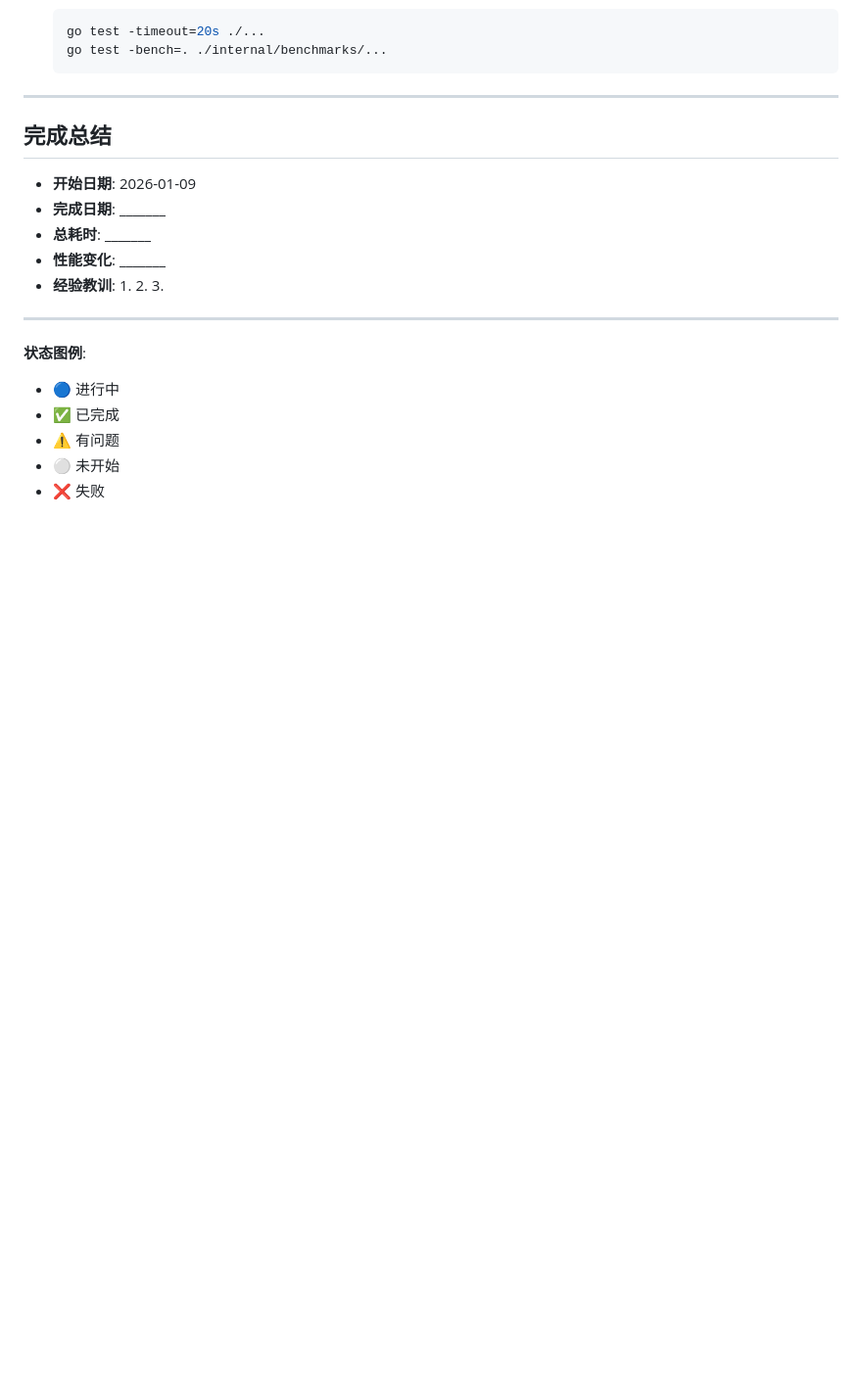
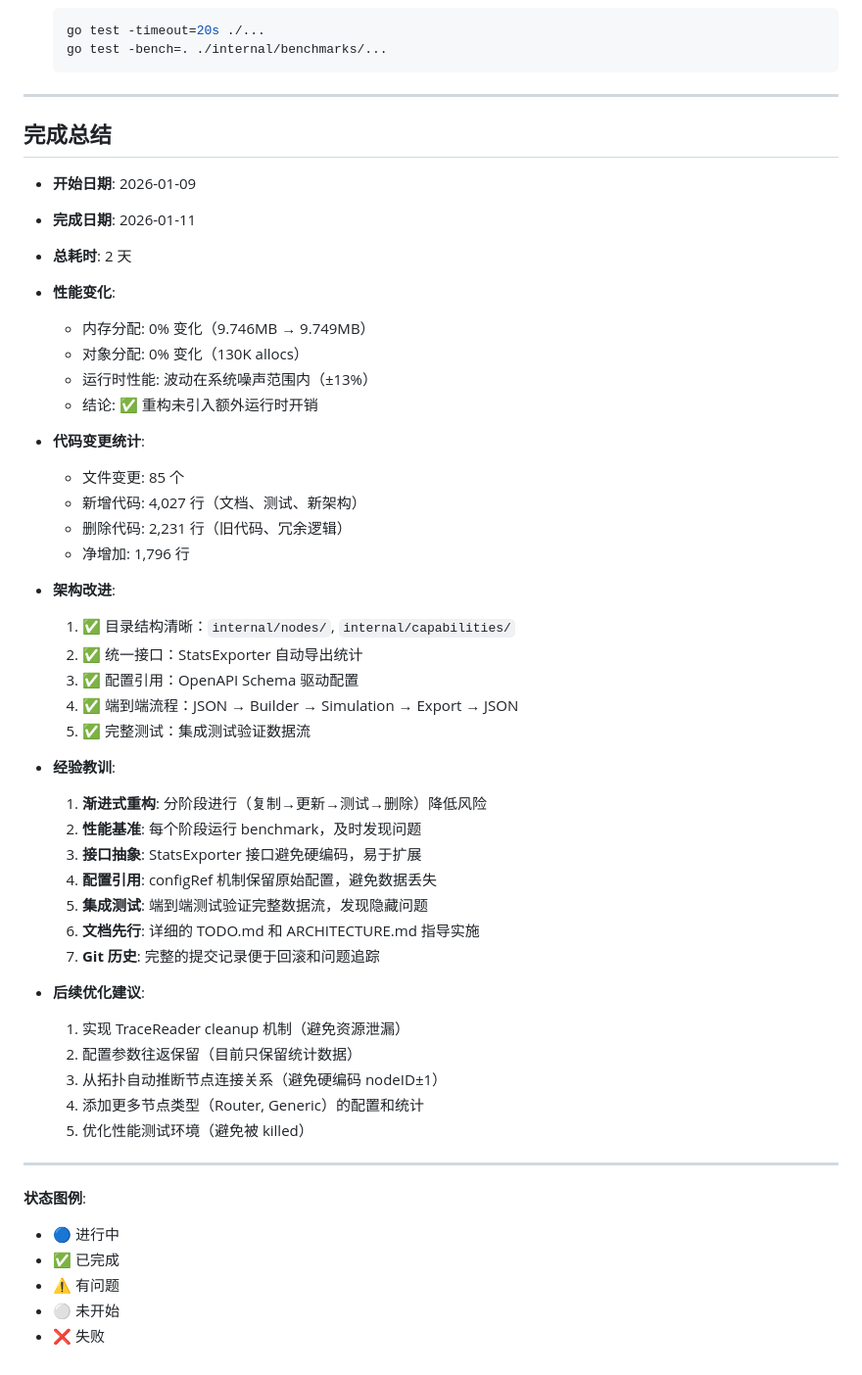
Before and after one commit to Readm/flow_control_sim, a Markdown page: docs/refactoring/TODO.md, the part around one of its changes. Shown at 98% size. GitHub-like rendering; blank space fills up the shorter version.

```diff
--- a/docs/refactoring/TODO.md
+++ b/docs/refactoring/TODO.md
@@ -609,13 +665,42 @@ markdown-link-check docs/**/*.md
 ## 完成总结
 
 - **开始日期**: 2026-01-09
-- **完成日期**: _______
-- **总耗时**: _______
-- **性能变化**: _______
+- **完成日期**: 2026-01-11
+- **总耗时**: 2 天
+- **性能变化**:
+  - 内存分配: 0% 变化（9.746MB → 9.749MB）
+  - 对象分配: 0% 变化（130K allocs）
+  - 运行时性能: 波动在系统噪声范围内（±13%）
+  - 结论: ✅ 重构未引入额外运行时开销
+
+- **代码变更统计**:
+  - 文件变更: 85 个
+  - 新增代码: 4,027 行（文档、测试、新架构）
+  - 删除代码: 2,231 行（旧代码、冗余逻辑）
+  - 净增加: 1,796 行
+
+- **架构改进**:
+  1. ✅ 目录结构清晰：`internal/nodes/`, `internal/capabilities/`
+  2. ✅ 统一接口：StatsExporter 自动导出统计
+  3. ✅ 配置引用：OpenAPI Schema 驱动配置
+  4. ✅ 端到端流程：JSON → Builder → Simulation → Export → JSON
+  5. ✅ 完整测试：集成测试验证数据流
+
 - **经验教训**:
-  1.
-  2.
-  3.
+  1. **渐进式重构**: 分阶段进行（复制→更新→测试→删除）降低风险
+  2. **性能基准**: 每个阶段运行 benchmark，及时发现问题
+  3. **接口抽象**: StatsExporter 接口避免硬编码，易于扩展
+  4. **配置引用**: configRef 机制保留原始配置，避免数据丢失
+  5. **集成测试**: 端到端测试验证完整数据流，发现隐藏问题
+  6. **文档先行**: 详细的 TODO.md 和 ARCHITECTURE.md 指导实施
+  7. **Git 历史**: 完整的提交记录便于回滚和问题追踪
+
+- **后续优化建议**:
+  1. 实现 TraceReader cleanup 机制（避免资源泄漏）
+  2. 配置参数往返保留（目前只保留统计数据）
+  3. 从拓扑自动推断节点连接关系（避免硬编码 nodeID±1）
+  4. 添加更多节点类型（Router, Generic）的配置和统计
+  5. 优化性能测试环境（避免被 killed）
 
 ---
 
```
Also changed, not shown: other parts of docs/refactoring/TODO.md (+101 -45 lines).
